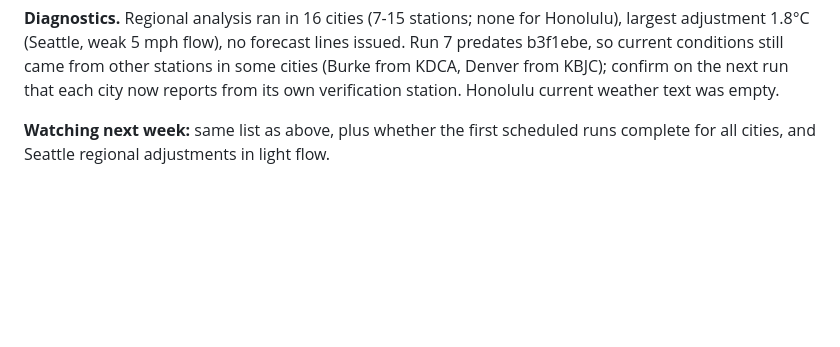
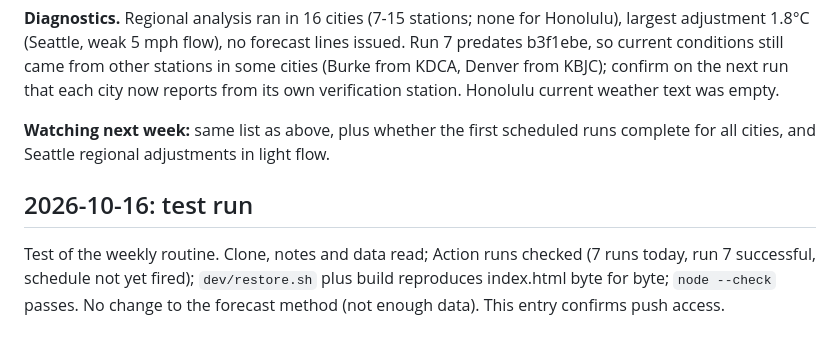
Before and after one commit to CBeatty500/Skyline, a Markdown page: docs/forecast-review.md, the part around the change. Drawn GitHub-style; blank space fills up the shorter version.

Commit message:
Forecast review: test run
Co-Authored-By: Claude Opus 5.5 <noreply@anthropic.com>

```diff
--- a/docs/forecast-review.md
+++ b/docs/forecast-review.md
@@ -33,3 +33,7 @@ Running log of verification reviews: what the data showed, what changed and why,
 **Diagnostics.** Regional analysis ran in 16 cities (7-15 stations; none for Honolulu), largest adjustment 1.8°C (Seattle, weak 5 mph flow), no forecast lines issued. Run 7 predates b3f1ebe, so current conditions still came from other stations in some cities (Burke from KDCA, Denver from KBJC); confirm on the next run that each city now reports from its own verification station. Honolulu current weather text was empty.
 
 **Watching next week:** same list as above, plus whether the first scheduled runs complete for all cities, and Seattle regional adjustments in light flow.
+
+## 2026-10-16: test run
+
+Test of the weekly routine. Clone, notes and data read; Action runs checked (7 runs today, run 7 successful, schedule not yet fired); `dev/restore.sh` plus build reproduces index.html byte for byte; `node --check` passes. No change to the forecast method (not enough data). This entry confirms push access.
```
